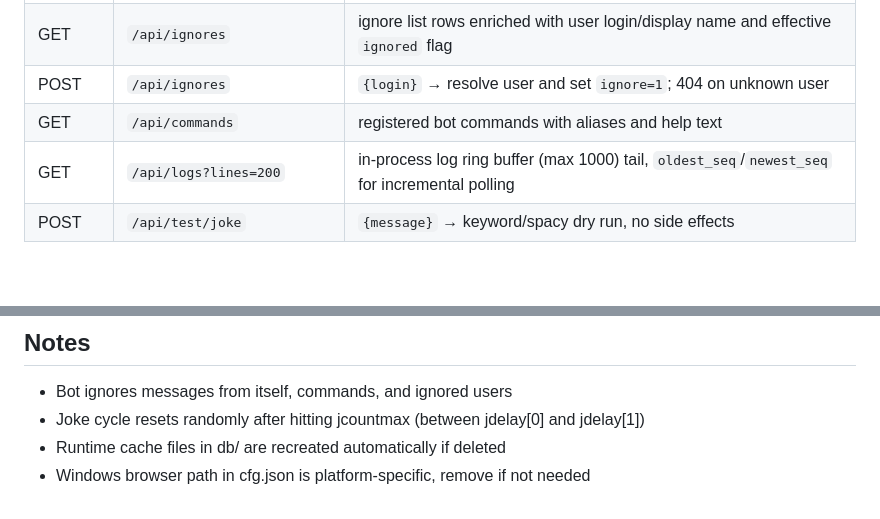
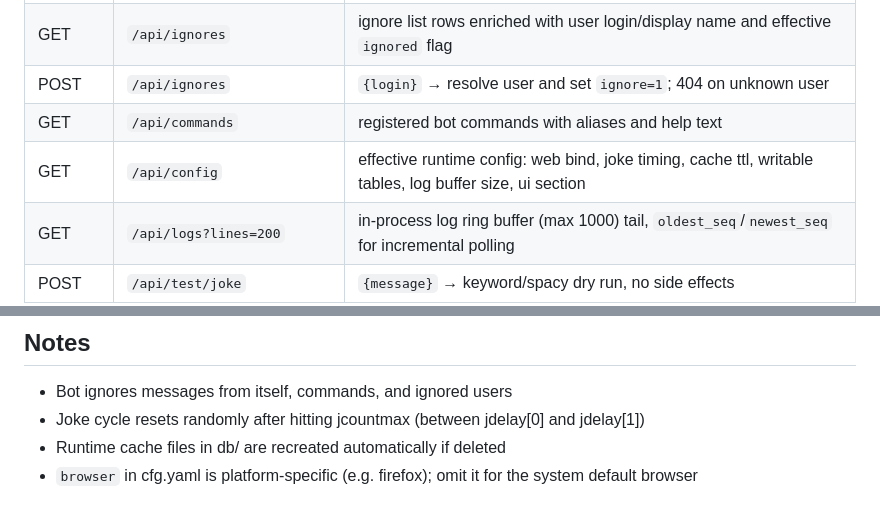
Before and after one commit to s4w3d0ff/deezbot, a Markdown page: README.md, 2 parts joined by grey strips. Rendered like a GitHub page; blank space fills up the shorter version.

```diff
--- a/README.md
+++ b/README.md
@@ -81,6 +104,7 @@ JSON endpoints behind the UI:
 | GET | `/api/ignores` | ignore list rows enriched with user login/display name and effective `ignored` flag |
 | POST | `/api/ignores` | `{login}` → resolve user and set `ignore=1`; 404 on unknown user |
 | GET | `/api/commands` | registered bot commands with aliases and help text |
+| GET | `/api/config` | effective runtime config: web bind, joke timing, cache ttl, writable tables, log buffer size, ui section |
 | GET | `/api/logs?lines=200` | in-process log ring buffer (max 1000) tail, `oldest_seq`/`newest_seq` for incremental polling |
 | POST | `/api/test/joke` | `{message}` → keyword/spacy dry run, no side effects |
 | POST | `/api/test/chat` | `{message}` → real send to the bot's own channel, 400-char chunks |
@@ -124,4 +148,4 @@ deezbot/
 - Bot ignores messages from itself, commands, and ignored users
 - Joke cycle resets randomly after hitting jcountmax (between jdelay[0] and jdelay[1])
 - Runtime cache files in db/ are recreated automatically if deleted
-- Windows browser path in cfg.json is platform-specific, remove if not needed
+- `browser` in cfg.yaml is platform-specific (e.g. firefox); omit it for the system default browser
```
Also changed, not shown: other parts of README.md (+34 -11 lines).
